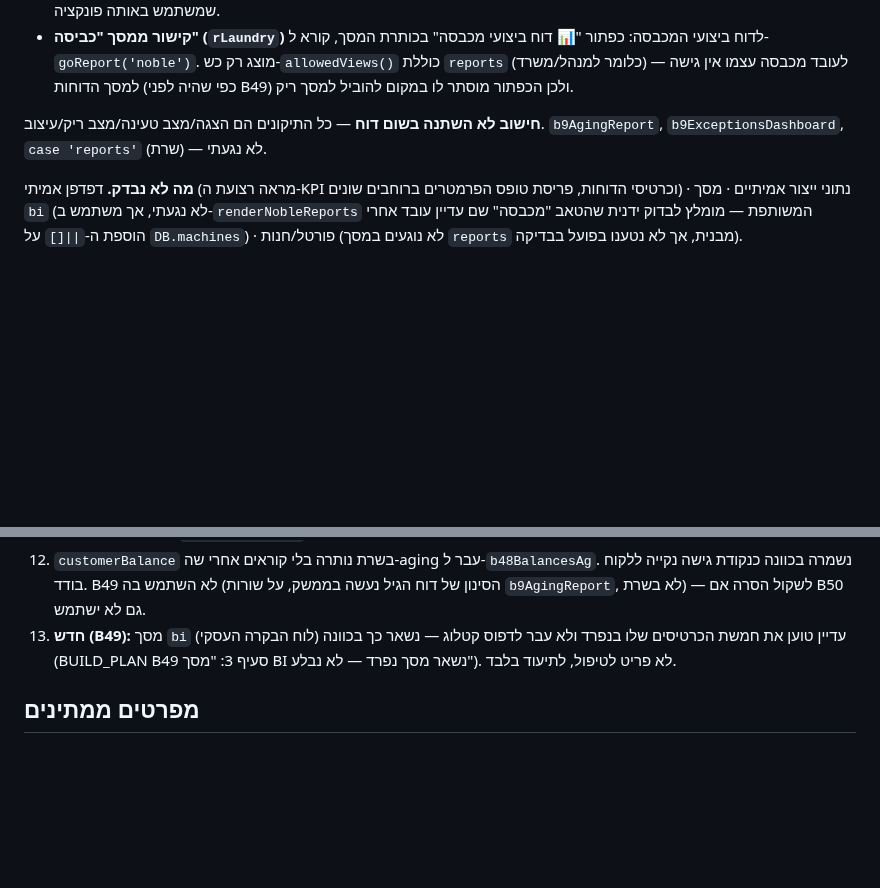
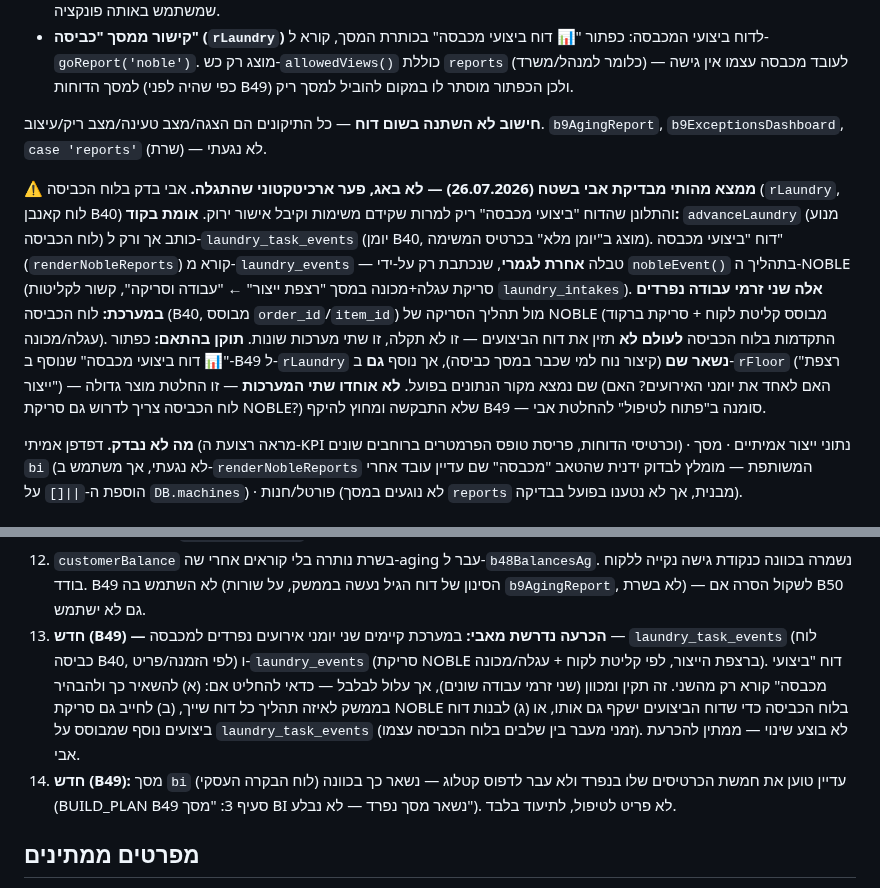
Before and after one commit to aviav4433-cell/mapa-noble, a Markdown page: PROGRESS.md, 2 parts joined by grey strips. Rendered like a GitHub page; blank space fills up the shorter version.

Commit message:
Document architectural findings and reporting discrepancies
Added significant findings from field check regarding architectural gap in laundry reporting. Clarified the distinction between two separate event logs and their impact on performance reports.

```diff
--- a/PROGRESS.md
+++ b/PROGRESS.md
@@ -145,6 +145,22 @@ canary ממשק: **v4.41-B49** | canary שרת: **v4.40-B48** (ללא שינוי
 **חישוב לא השתנה בשום דוח** — כל התיקונים הם הצגה/מצב טעינה/מצב ריק/עיצוב.
 `b9AgingReport`, `b9ExceptionsDashboard`, `case 'reports'` (שרת) — לא נגעתי.
 
+**⚠ ממצא מהותי מבדיקת אבי בשטח (26.07.2026) — לא באג, פער ארכיטקטוני שהתגלה.**
+אבי בדק בלוח הכביסה (`rLaundry`, לוח קאנבן B40) והתלונן שהדוח "ביצועי מכבסה" ריק
+למרות שקידם משימות וקיבל אישור ירוק. **אומת בקוד:** `advanceLaundry` (מנוע לוח
+הכביסה) כותב אך ורק ל-`laundry_task_events` (יומן B40, מוצג ב"יומן מלא" בכרטיס
+המשימה). דוח "ביצועי מכבסה" (`renderNobleReports`) קורא מ-`laundry_events` —
+טבלה **אחרת לגמרי**, שנכתבת רק על-ידי `nobleEvent()` בתהליך ה-NOBLE (סריקת
+עגלה+מכונה במסך "רצפת ייצור" ← "עבודה וסריקה", קשור לקליטות `laundry_intakes`).
+**אלה שני זרמי עבודה נפרדים במערכת:** לוח הכביסה (B40, מבוסס `order_id`/`item_id`)
+מול תהליך הסריקה של NOBLE (מבוסס קליטת לקוח + סריקת ברקוד עגלה/מכונה). התקדמות
+בלוח הכביסה **לעולם לא** תזין את דוח הביצועים — זו לא תקלה, זו שתי מערכות שונות.
+**תוקן בהתאם:** כפתור "📊 דוח ביצועי מכבסה" שנוסף ב-B49 ל-`rLaundry` **נשאר שם**
+(קיצור נוח למי שכבר במסך כביסה), אך נוסף **גם** ב-`rFloor` ("רצפת ייצור") — שם
+נמצא מקור הנתונים בפועל. **לא אוחדו שתי המערכות** — זו החלטת מוצר גדולה
+(האם לאחד את יומני האירועים? האם לוח הכביסה צריך לדרוש גם סריקת NOBLE?) שלא
+התבקשה ומחוץ להיקף B49 — סומנה ב"פתוח לטיפול" להחלטת אבי.
+
 **מה לא נבדק.** דפדפן אמיתי (מראה רצועת ה-KPI וכרטיסי הדוחות, פריסת טופס
 הפרמטרים ברוחבים שונים) · נתוני ייצור אמיתיים · מסך `bi` (לא נגעתי, אך משתמש
 ב-`renderNobleReports` המשותפת — מומלץ לבדוק ידנית שהטאב "מכבסה" שם עדיין עובד
@@ -216,7 +232,15 @@ B49 — מרכז דוחות: קטלוג REPORTS_CATALOG, טופס פרמטרים
 12. `customerBalance` בשרת נותרה בלי קוראים אחרי שה-aging עבר ל-`b48BalancesAg`.
     נשמרה בכוונה כנקודת גישה נקייה ללקוח בודד. B49 לא השתמש בה (הסינון של דוח הגיל
     נעשה בממשק, על שורות `b9AgingReport`, לא בשרת) — לשקול הסרה אם B50 גם לא ישתמש.
-13. **חדש (B49):** מסך `bi` (לוח הבקרה העסקי) עדיין טוען את חמשת הכרטיסים שלו בנפרד
+13. **חדש (B49) — הכרעה נדרשת מאבי:** במערכת קיימים שני יומני אירועים נפרדים
+    למכבסה — `laundry_task_events` (לוח כביסה B40, לפי הזמנה/פריט) ו-`laundry_events`
+    (סריקת NOBLE ברצפת הייצור, לפי קליטת לקוח + עגלה/מכונה). דוח "ביצועי מכבסה"
+    קורא רק מהשני. זה תקין ומכוון (שני זרמי עבודה שונים), אך עלול לבלבל — כדאי
+    להחליט אם: (א) להשאיר כך ולהבהיר בממשק לאיזה תהליך כל דוח שייך, (ב) לחייב גם
+    סריקת NOBLE בלוח הכביסה כדי שדוח הביצועים ישקף גם אותו, או (ג) לבנות דוח
+    ביצועים נוסף שמבוסס על `laundry_task_events` (זמני מעבר בין שלבים בלוח
+    הכביסה עצמו). לא בוצע שינוי — ממתין להכרעת אבי.
+14. **חדש (B49):** מסך `bi` (לוח הבקרה העסקי) עדיין טוען את חמשת הכרטיסים שלו בנפרד
     ולא עבר לדפוס קטלוג — נשאר כך בכוונה (BUILD_PLAN B49 סעיף 3: "מסך BI נשאר מסך
     נפרד — לא נבלע"). לא פריט לטיפול, לתיעוד בלבד.
 
```
